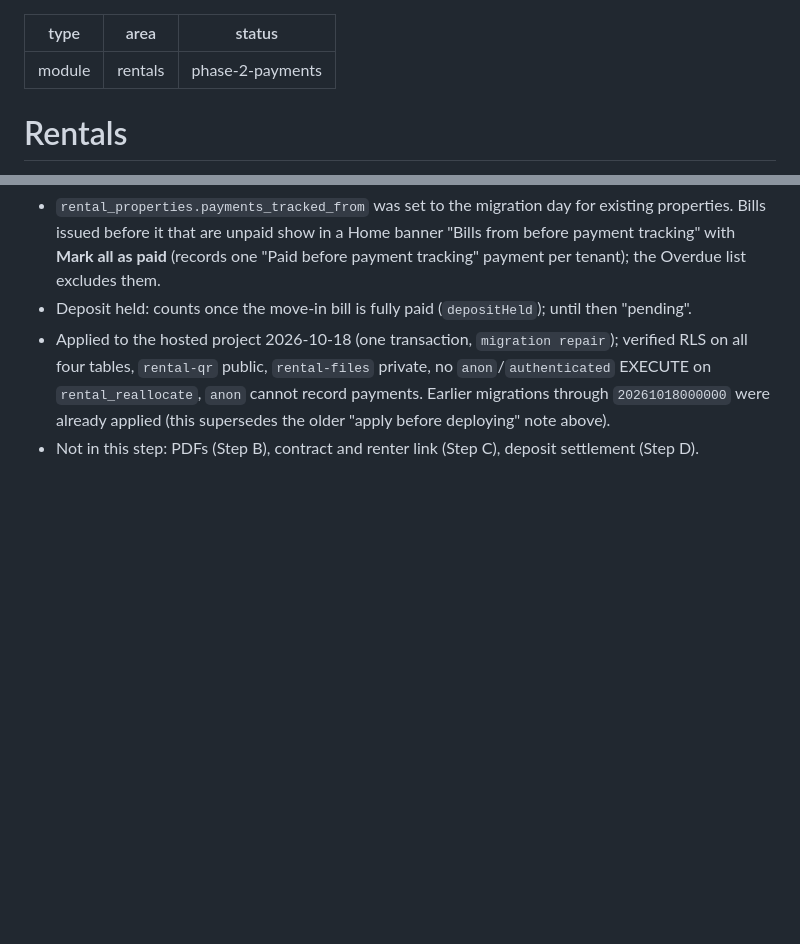
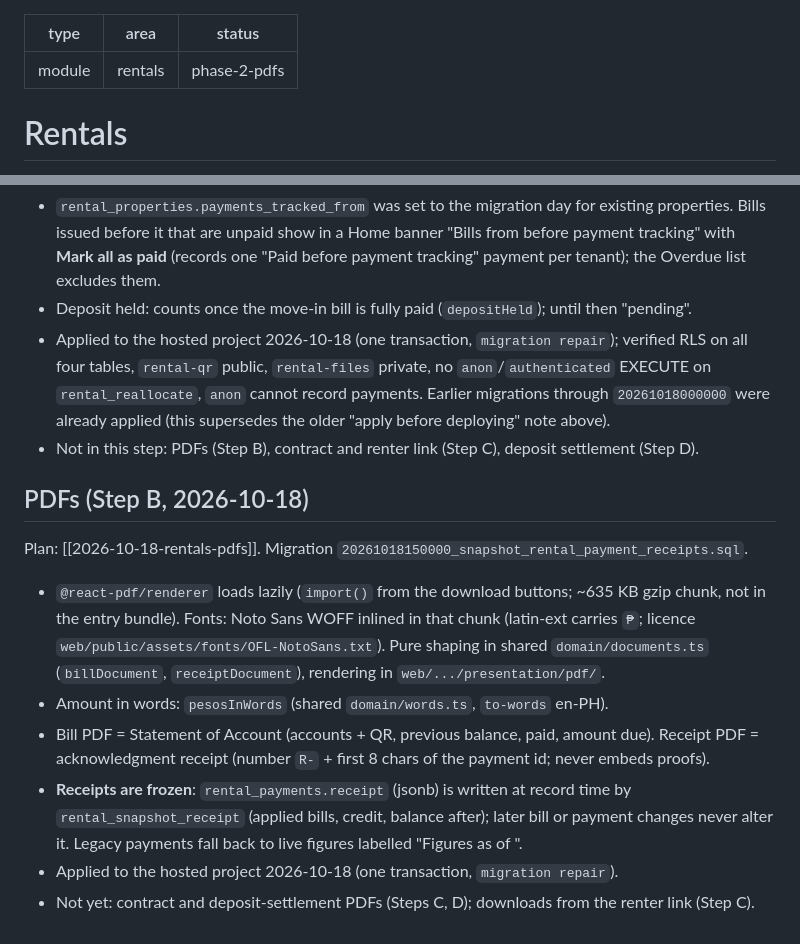
Before and after one commit to jikisan/Himan, a Markdown page: docs/modules/rentals.md, 2 parts joined by grey strips. Drawn GitHub-style; blank space fills up the shorter version.

Commit message:
docs: record rentals pdf step in the module notes
Notes the lazy pdf chunk, frozen receipt snapshots and the hosted migration.

```diff
--- a/docs/modules/rentals.md
+++ b/docs/modules/rentals.md
@@ -1,7 +1,7 @@
 ---
 type: module
 area: rentals
-status: phase-2-payments
+status: phase-2-pdfs
 ---
 
 # Rentals
@@ -138,3 +138,17 @@ Plan: [[2026-10-18-rentals-payments]]. Migration `20261018100000_add_rental_paym
   record payments. Earlier migrations through `20261018000000` were already applied (this supersedes the older
   "apply before deploying" note above).
 - Not in this step: PDFs (Step B), contract and renter link (Step C), deposit settlement (Step D).
+
+## PDFs (Step B, 2026-10-18)
+Plan: [[2026-10-18-rentals-pdfs]]. Migration `20261018150000_snapshot_rental_payment_receipts.sql`.
+- `@react-pdf/renderer` loads lazily (`import()` from the download buttons; ~635 KB gzip chunk, not in the entry bundle).
+  Fonts: Noto Sans WOFF inlined in that chunk (latin-ext carries `₱`; licence `web/public/assets/fonts/OFL-NotoSans.txt`).
+  Pure shaping in shared `domain/documents.ts` (`billDocument`, `receiptDocument`), rendering in `web/.../presentation/pdf/`.
+- Amount in words: `pesosInWords` (shared `domain/words.ts`, `to-words` en-PH).
+- Bill PDF = Statement of Account (accounts + QR, previous balance, paid, amount due). Receipt PDF = acknowledgment receipt
+  (number `R-` + first 8 chars of the payment id; never embeds proofs).
+- **Receipts are frozen**: `rental_payments.receipt` (jsonb) is written at record time by `rental_snapshot_receipt`
+  (applied bills, credit, balance after); later bill or payment changes never alter it. Legacy payments fall back to live
+  figures labelled "Figures as of <date>".
+- Applied to the hosted project 2026-10-18 (one transaction, `migration repair`).
+- Not yet: contract and deposit-settlement PDFs (Steps C, D); downloads from the renter link (Step C).
```
